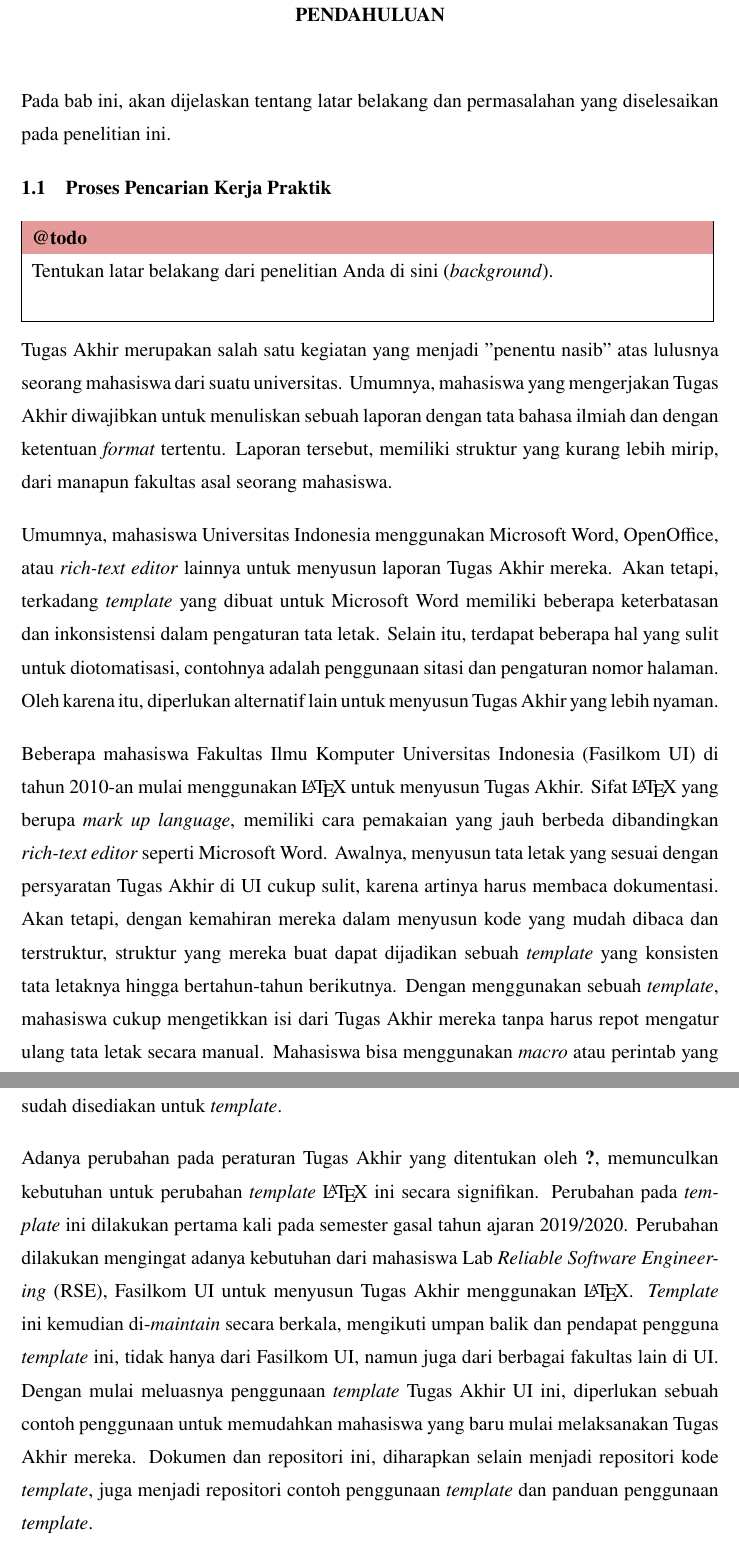
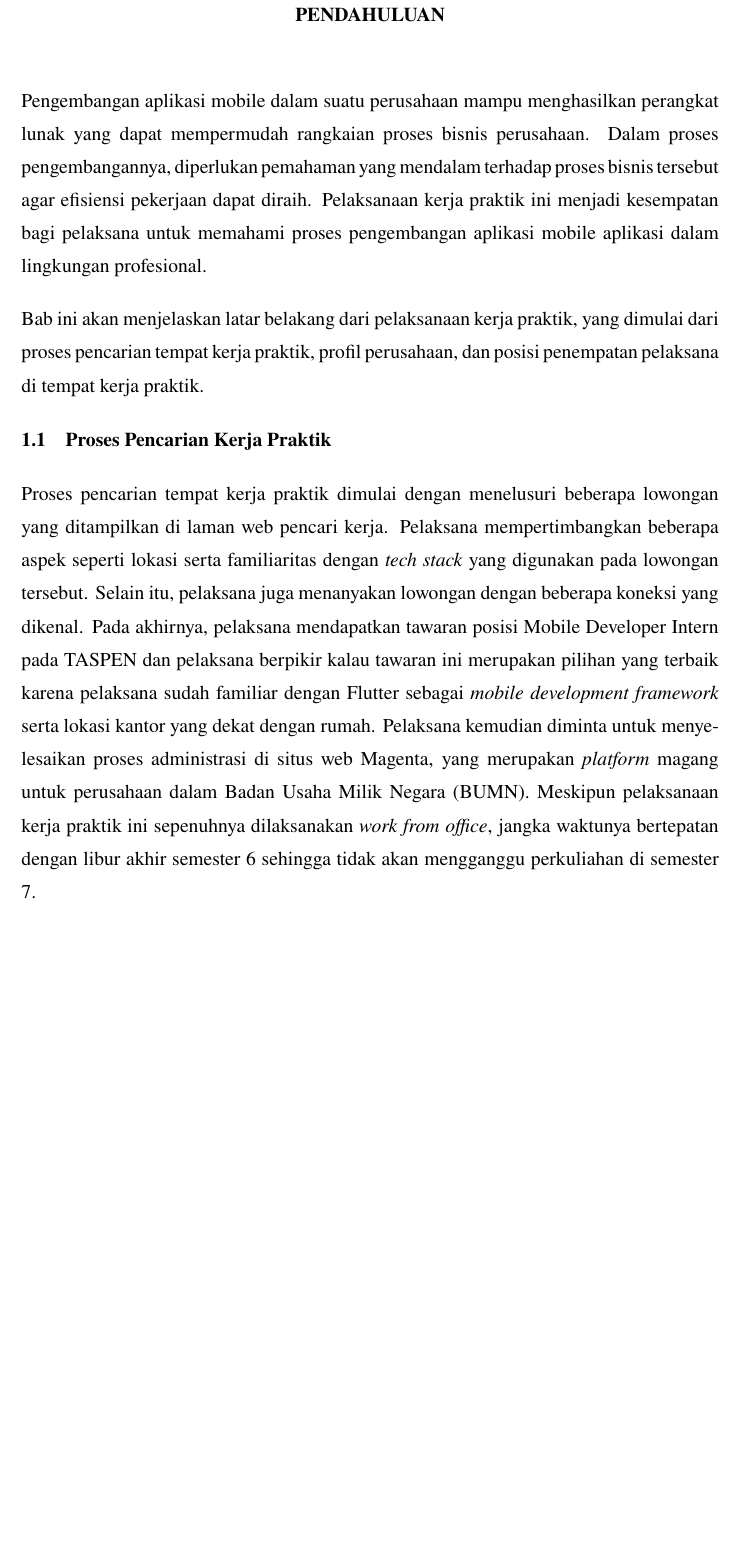
Before and after one commit to kimiagastya/laporan-kp, a LaTeX thesis (thesis.tex, which reads config/settings.tex, src/01-body/bab1.tex): two parts of pages 15 and 16 of 86 before the commit and part of page 15 of 88 after it, the two joined at a grey line, cut so that both start at the same text, the shorter picture padded with empty space. Compiled offline with pdfLaTeX.

Commit message:
eat everything

```diff
--- a/config/settings.tex
+++ b/config/settings.tex
@@ -67,7 +67,7 @@
 %
 % Tuliskan pembimbing
 % Untuk Kampus Merdeka: Tuliskan dosen PIC/pembimbing dari Fakultas Anda
-\def\pembimbingSatu{Pembimbing Pertama Anda}
+\def\pembimbingSatu{Iis Solichah, M.Kom., M.Comp.Sc.}
 % S1 s.d. S3: Kosongkan jika tidak ada pembimbing kedua
 % Untuk Kampus Merdeka: Tuliskan penanggung jawab/penyelia/mitra
 %                       dari program Kampus Merdeka yang Anda ambil (jika ada)
@@ -95,18 +95,18 @@
 \def\fakultas{Ilmu Komputer}
 %
 % Tuliskan bulan dan tahun publikasi laporan
-\Var{\bulanTahun}{Agustus 2025}
+\Var{\bulanTahun}{Desember 2025}
 %
 % Tuliskan gelar yang akan diperoleh dengan menyerahkan laporan ini
 %\def\gelar{Gelar Jurusan Anda}
 %
 % Tuliskan tanggal pengesahan laporan, waktu dimana laporan diserahkan ke
 % penguji/sekretariat
-\def\tanggalSiapSidang{Tanggal Bulan Tahun}
+\def\tanggalSiapSidang{26 Desember 2025}
 %
 % Tuliskan tanggal keputusan sidang dikeluarkan dan penulis dinyatakan
 % lulus/tidak lulus
-\def\tanggalLulus{Tanggal Bulan Tahun}
+\def\tanggalLulus{26 Desember 2025}
 
 
 %-----------------------------------------------------------------------------%
--- a/src/01-body/bab1.tex
+++ b/src/01-body/bab1.tex
@@ -2,37 +2,38 @@
 \chapter{\babSatu}
 \label{bab:1}
 %-----------------------------------------------------------------------------%
-Pada bab ini, akan dijelaskan tentang latar belakang dan permasalahan yang diselesaikan pada penelitian ini.
+Pengembangan aplikasi mobile dalam suatu perusahaan mampu menghasilkan perangkat
+lunak yang dapat mempermudah rangkaian proses bisnis perusahaan. Dalam proses
+pengembangannya, diperlukan pemahaman yang mendalam terhadap proses bisnis
+tersebut agar efisiensi pekerjaan dapat diraih. Pelaksanaan kerja praktik ini
+menjadi kesempatan bagi pelaksana untuk memahami proses pengembangan aplikasi
+mobile aplikasi dalam lingkungan profesional.
+
+Bab ini akan menjelaskan latar belakang dari pelaksanaan kerja praktik, yang
+dimulai dari proses pencarian tempat kerja praktik, profil perusahaan, dan
+posisi penempatan pelaksana di tempat kerja praktik.
+
 
 
 %-----------------------------------------------------------------------------%
 \section{Proses Pencarian Kerja Praktik}
 \label{sec:prosesPencarian}
 %-----------------------------------------------------------------------------%
-\todo{Tentukan latar belakang dari penelitian Anda di sini (\f{background}).}
 
-Tugas Akhir merupakan salah satu kegiatan yang menjadi "penentu nasib" atas lulusnya seorang mahasiswa dari suatu universitas.
-Umumnya, mahasiswa yang mengerjakan Tugas Akhir diwajibkan untuk menuliskan sebuah laporan dengan tata bahasa ilmiah dan dengan ketentuan \f{format} tertentu.
-Laporan tersebut, memiliki struktur yang kurang lebih mirip, dari manapun fakultas asal seorang mahasiswa.
-
-Umumnya, mahasiswa Universitas Indonesia menggunakan Microsoft Word, OpenOffice, atau \f{rich-text editor} lainnya untuk menyusun laporan Tugas Akhir mereka.
-Akan tetapi, terkadang \f{template} yang dibuat untuk Microsoft Word memiliki beberapa keterbatasan dan inkonsistensi dalam pengaturan tata letak.
-Selain itu, terdapat beberapa hal yang sulit untuk diotomatisasi, contohnya adalah penggunaan sitasi dan pengaturan nomor halaman.
-Oleh karena itu, diperlukan alternatif lain untuk menyusun Tugas Akhir yang lebih nyaman.
-
-Beberapa mahasiswa Fakultas Ilmu Komputer Universitas Indonesia (Fasilkom UI) di tahun 2010-an mulai menggunakan \gls{latex} untuk menyusun Tugas Akhir.
-Sifat \gls{latex} yang berupa \f{mark up language}, memiliki cara pemakaian yang jauh berbeda dibandingkan \f{rich-text editor} seperti Microsoft Word.
-Awalnya, menyusun tata letak yang sesuai dengan persyaratan Tugas Akhir di UI cukup sulit, karena artinya harus membaca dokumentasi.
-Akan tetapi, dengan kemahiran mereka dalam menyusun kode yang mudah dibaca dan terstruktur, struktur yang mereka buat dapat dijadikan sebuah \f{template} yang konsisten tata letaknya hingga bertahun-tahun berikutnya.
-Dengan menggunakan sebuah \f{template}, mahasiswa cukup mengetikkan isi dari Tugas Akhir mereka tanpa harus repot mengatur ulang tata letak secara manual.
-Mahasiswa bisa menggunakan \f{macro} atau perintab yang sudah disediakan untuk \f{template}.
-
-Adanya perubahan pada peraturan Tugas Akhir yang ditentukan oleh \cite{ui:pedoman_ta}, memunculkan kebutuhan untuk perubahan \f{template} \gls{latex} ini secara signifikan.
-Perubahan pada \f{template} ini dilakukan pertama kali pada semester gasal tahun ajaran 2019/2020.
-Perubahan dilakukan mengingat adanya kebutuhan dari mahasiswa Lab \f{Reliable Software Engineering} (RSE), Fasilkom UI untuk menyusun Tugas Akhir menggunakan \gls{latex}.
-\f{Template} ini kemudian di-\f{maintain} secara berkala, mengikuti umpan balik dan pendapat pengguna \f{template} ini, tidak hanya dari Fasilkom UI, namun juga dari berbagai fakultas lain di UI.
-Dengan mulai meluasnya penggunaan \f{template} Tugas Akhir UI ini, diperlukan sebuah contoh penggunaan untuk memudahkan mahasiswa yang baru mulai melaksanakan Tugas Akhir mereka.
-Dokumen dan repositori ini, diharapkan selain menjadi repositori kode \f{template}, juga menjadi repositori contoh penggunaan \f{template} dan panduan penggunaan \f{template}.
+Proses pencarian tempat kerja praktik dimulai dengan menelusuri beberapa
+lowongan yang ditampilkan di laman web pencari kerja. Pelaksana mempertimbangkan
+beberapa aspek seperti lokasi serta familiaritas dengan \f{tech stack} yang
+digunakan pada lowongan tersebut. Selain itu, pelaksana juga menanyakan lowongan
+dengan beberapa koneksi yang dikenal. Pada akhirnya, pelaksana mendapatkan
+tawaran posisi Mobile Developer Intern pada TASPEN dan pelaksana berpikir kalau
+tawaran ini merupakan pilihan yang terbaik karena pelaksana sudah familiar
+dengan Flutter sebagai \f{mobile development framework} serta lokasi kantor yang
+dekat dengan rumah. Pelaksana kemudian diminta untuk menyelesaikan proses
+administrasi di situs web Magenta, yang merupakan \f{platform} magang untuk
+perusahaan dalam Badan Usaha Milik Negara (BUMN). Meskipun pelaksanaan kerja
+praktik ini sepenuhnya dilaksanakan \f{work from office}, jangka waktunya bertepatan
+dengan libur akhir semester 6 sehingga tidak akan mengganggu perkuliahan di
+semester 7.
 
 
 
```
Also changed, not shown: _internals/judul_dalam.tex (+2 -1 lines), src/00-frontMatter/abstract.tex (+21 -10 lines), src/00-frontMatter/abstrak.tex (+21 -10 lines), src/00-frontMatter/pengesahanKP.tex (+1 -1 lines), assets/pics/struktur_org.png (added), thesis.bbl (added), thesis.pdf (added), src/01-body/bab1.tex (69 more changed lines), 23 other files.
